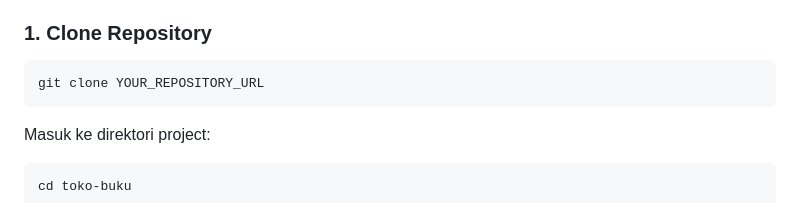
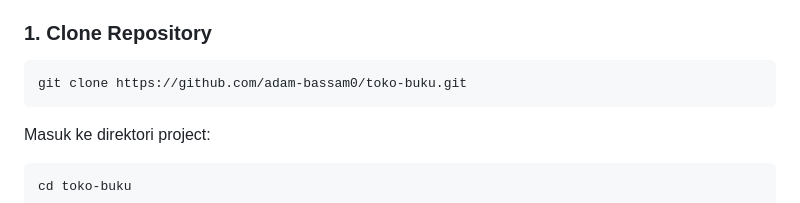
Before and after one commit to adam-bassam0/toko-buku, a Markdown page: README.md, the part around the change. GitHub-like rendering.

````diff
--- a/README.md
+++ b/README.md
@@ -59,7 +59,7 @@ Pastikan sudah menginstal:
 ### 1. Clone Repository
 
 ```bash
-git clone YOUR_REPOSITORY_URL
+git clone https://github.com/adam-bassam0/toko-buku.git
 ```
 
 Masuk ke direktori project:
````
